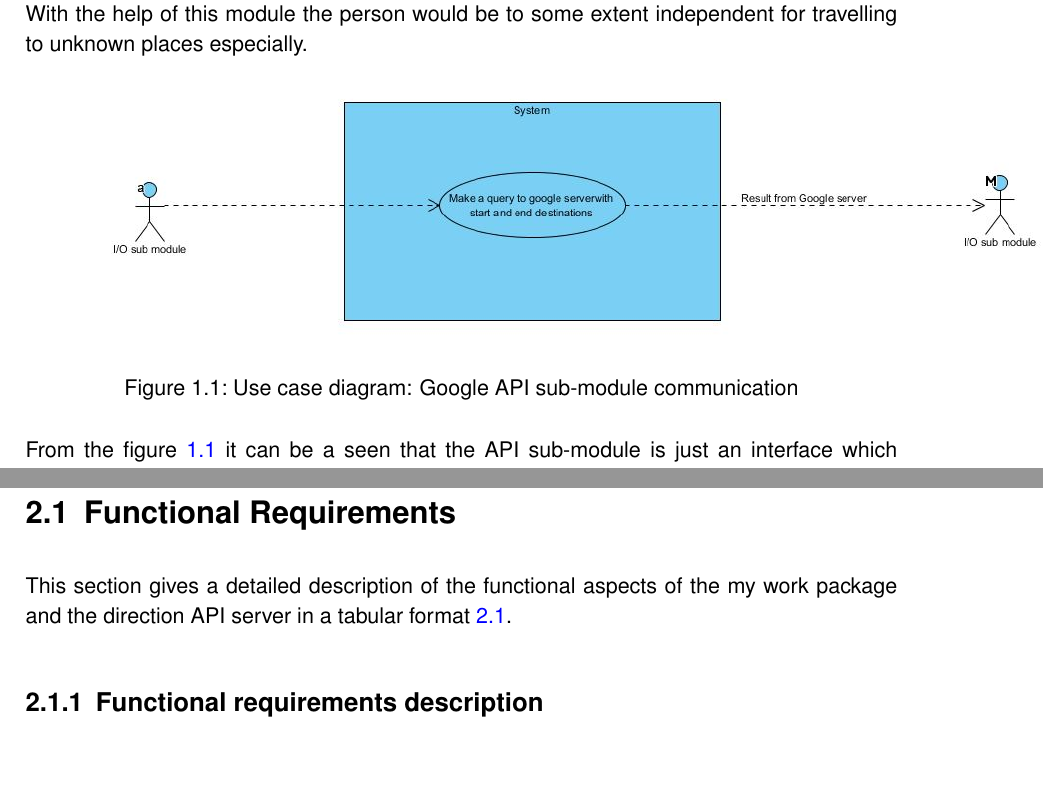
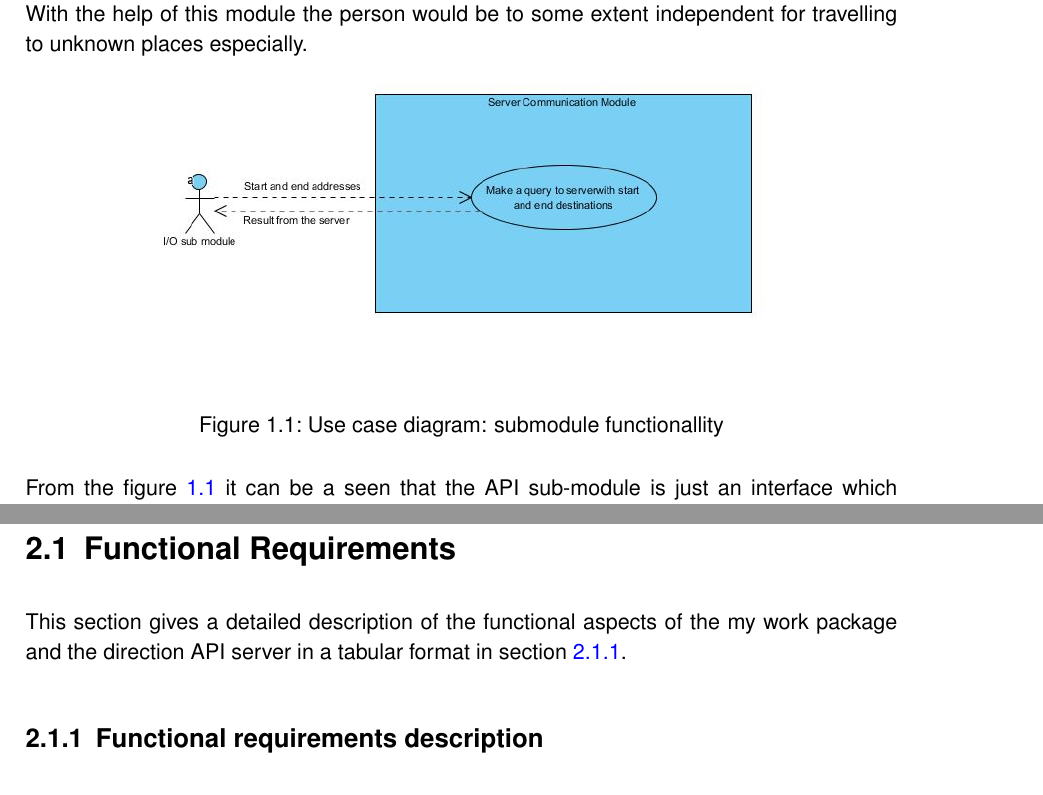
Before and after one commit to prannoymulmi/EGD_report, a LaTeX thesis (thesis3.tex, which reads chapter/introduction/introduction.tex, chapter/mainpart/analysis/analysis.tex): two parts of pages 7 and 9 of 16, joined at a grey line, cut so that both start at the same text. Compiled offline with pdfLaTeX; an older LaTeX class or package is replaced by its successor.

Commit message:
fixes intro and anaylsis

```diff
--- a/chapter/introduction/introduction.tex
+++ b/chapter/introduction/introduction.tex
@@ -20,7 +20,7 @@
 
 		\begin{figure}[htbp!]
 			\centering \includegraphics[scale=0.65]{grafiken/googleServerCommunication.jpg}
-			\caption{Use case diagram: Google API sub-module communication}
+			\caption{Use case diagram: submodule functionallity}
 			\label{fig:Google API communication}
 		\end{figure}
 
--- a/chapter/mainpart/analysis/analysis.tex
+++ b/chapter/mainpart/analysis/analysis.tex
@@ -13,7 +13,7 @@
 
     \section{Functional Requirements}
         This section gives a detailed description of the functional aspects of the my work package % put a reference to this section
-        and the direction API server in a tabular format \ref{table:functionalRequirements}.
+        and the direction API server in a tabular format in section \ref{ssec:FuncList}.
         \subsection{Functional requirements description}
             \label{ssec:FuncList}
             \begin{table}[h!]
```
Also changed, not shown: grafiken/googleServerCommunication.jpg, chapter/mainpart/analysis/analysis.tex (2 more changed lines).
